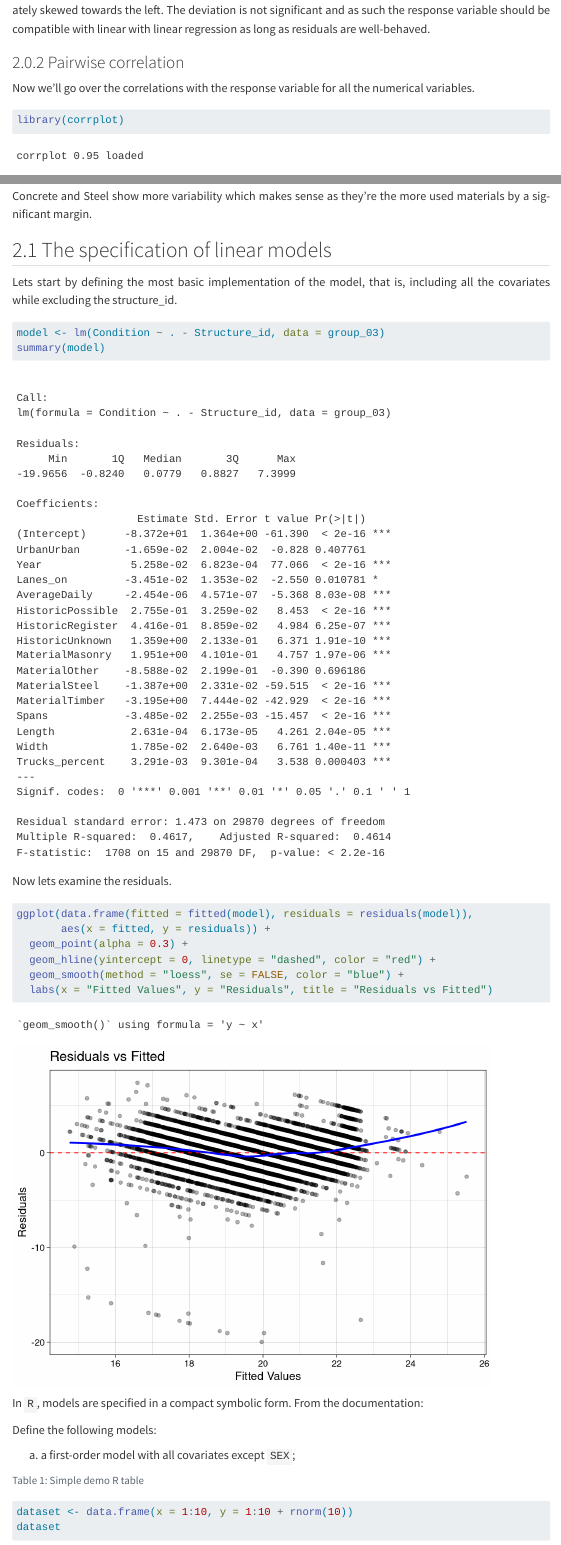
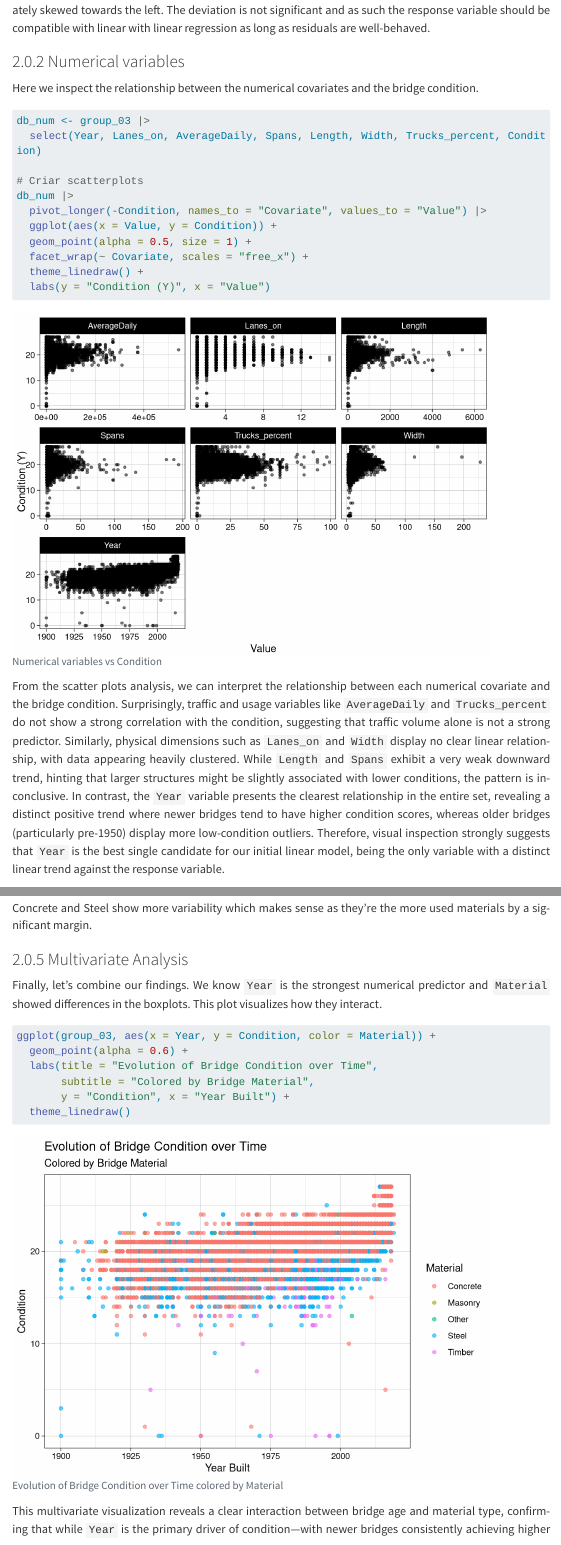
Before and after one commit to goncaloduarte125/Linear-Models-Project, a Quarto document (report.qmd): the page in a window 1100 px wide, from 3060 px down before the commit and from 3170 px down after it, so that both start at the same text, and a second part further down, joined at a grey line. Rendered offline with R 4.5, knitr and Pandoc in place of Quarto, with nearby package versions; code that draws random numbers runs with fixed seeds of ours; some code elsewhere in the file could not run offline; menus at the side of the page are left out; long lines of code are wrapped; common packages that the code uses without loading them are loaded.

Commit message:
análise

````diff
--- a/report.qmd
+++ b/report.qmd
@@ -130,6 +135,30 @@
 ```
 
 A skewness value of -0.78 confirms mild negative skewness, meaning the response distribution is moderately skewed towards the left. The deviation is not significant and as such the response variable should be compatible with linear with linear regression as long as residuals are well-behaved.
+
+### Numerical variables
+
+Here we inspect the relationship between the numerical covariates and the bridge condition.
+
+```{r}
+#| label: Numerical variables scatterplots
+#| fig-cap: Numerical variables vs Condition
+
+
+db_num <- group_03 |>
+  select(Year, Lanes_on, AverageDaily, Spans, Length, Width, Trucks_percent, Condition)
+
+# Criar scatterplots
+db_num |>
+  pivot_longer(-Condition, names_to = "Covariate", values_to = "Value") |>
+  ggplot(aes(x = Value, y = Condition)) +
+  geom_point(alpha = 0.5, size = 1) +
+  facet_wrap(~ Covariate, scales = "free_x") +
+  theme_linedraw() +
+  labs(y = "Condition (Y)", x = "Value")
+```
+
+From the scatter plots analysis, we can interpret the relationship between each numerical covariate and the bridge condition. Surprisingly, traffic and usage variables like `AverageDaily` and `Trucks_percent` do not show a strong correlation with the condition, suggesting that traffic volume alone is not a strong predictor. Similarly, physical dimensions such as `Lanes_on` and `Width` display no clear linear relationship, with data appearing heavily clustered. While `Length` and `Spans` exhibit a very weak downward trend, hinting that larger structures might be slightly associated with lower conditions, the pattern is inconclusive. In contrast, the `Year` variable presents the clearest relationship in the entire set, revealing a distinct positive trend where newer bridges tend to have higher condition scores, whereas older bridges (particularly pre-1950) display more low-condition outliers. Therefore, visual inspection strongly suggests that `Year` is the best single candidate for our initial linear model, being the only variable with a distinct linear trend against the response variable.
 
 ### Pairwise correlation
 
@@ -187,3 +216,17 @@
 
 Concrete and Steel show more variability which makes sense as they're the more used materials by a significant margin.
 
+### Multivariate Analysis
+
+Finally, let's combine our findings. We know `Year` is the strongest numerical predictor and `Material` showed differences in the boxplots. This plot visualizes how they interact.
+
+```{r}
+#| label: Year vs Condition by Material
+#| fig-cap: Evolution of Bridge Condition over Time colored by Material
+
+ggplot(group_03, aes(x = Year, y = Condition, color = Material)) +
+  geom_point(alpha = 0.6) +
+  labs(title = "Evolution of Bridge Condition over Time",
+       subtitle = "Colored by Bridge Material",
+       y = "Condition", x = "Year Built") +
+  theme_linedraw()
````
Also changed, not shown: report.qmd (7 more changed lines).
